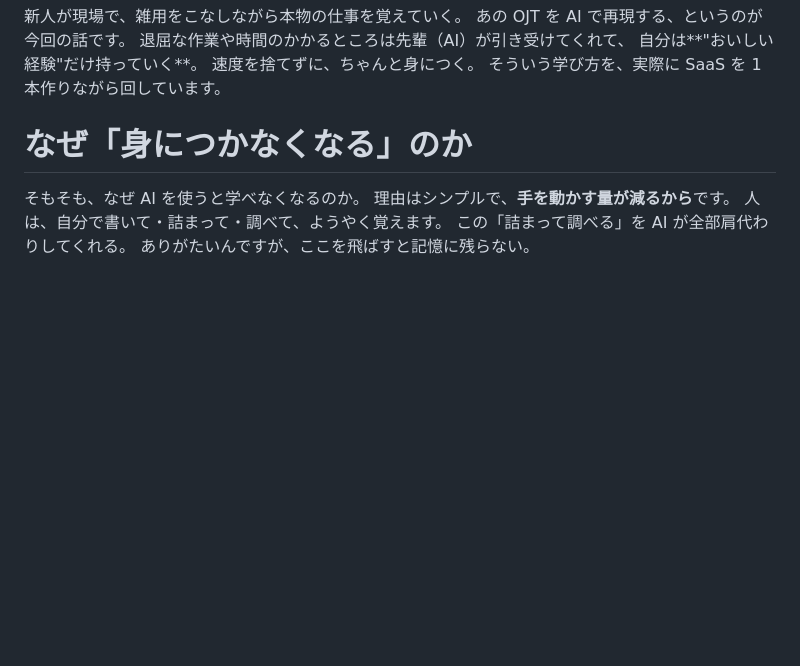
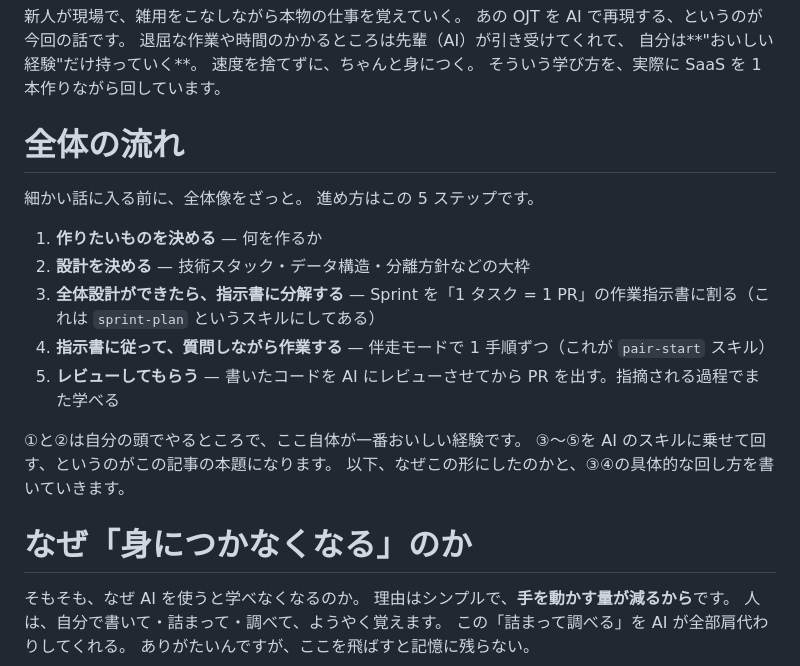
Before and after one commit to cushionA/easy_chatbot_maker, a Markdown page: docs/pseudo-ojt-learning.md, the part around the change. GitHub-like rendering; blank space fills up the shorter version.

Commit message:
docs: 冒頭に全体の流れ(5ステップ)を追加

```diff
--- a/docs/pseudo-ojt-learning.md
+++ b/docs/pseudo-ojt-learning.md
@@ -24,6 +24,21 @@ AI を使うようになってから、**逆に新しい知識が身につかな
 自分は**"おいしい経験"だけ持っていく**。
 速度を捨てずに、ちゃんと身につく。
 そういう学び方を、実際に SaaS を 1 本作りながら回しています。
+
+# 全体の流れ
+
+細かい話に入る前に、全体像をざっと。
+進め方はこの 5 ステップです。
+
+1. **作りたいものを決める** — 何を作るか
+2. **設計を決める** — 技術スタック・データ構造・分離方針などの大枠
+3. **全体設計ができたら、指示書に分解する** — Sprint を「1 タスク = 1 PR」の作業指示書に割る（これは `sprint-plan` というスキルにしてある）
+4. **指示書に従って、質問しながら作業する** — 伴走モードで 1 手順ずつ（これが `pair-start` スキル）
+5. **レビューしてもらう** — 書いたコードを AI にレビューさせてから PR を出す。指摘される過程でまた学べる
+
+①と②は自分の頭でやるところで、ここ自体が一番おいしい経験です。
+③〜⑤を AI のスキルに乗せて回す、というのがこの記事の本題になります。
+以下、なぜこの形にしたのかと、③④の具体的な回し方を書いていきます。
 
 # なぜ「身につかなくなる」のか
 
```
